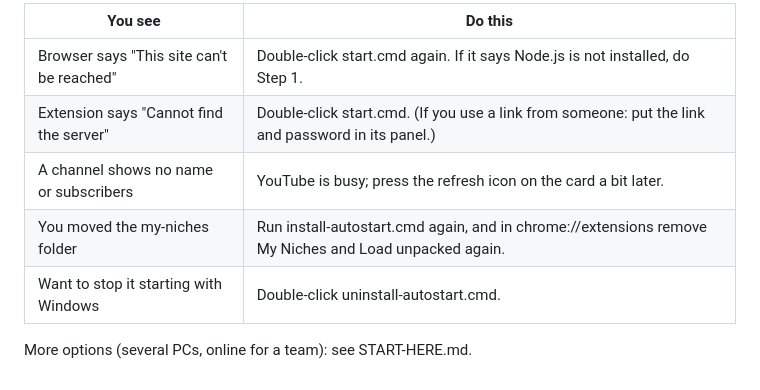
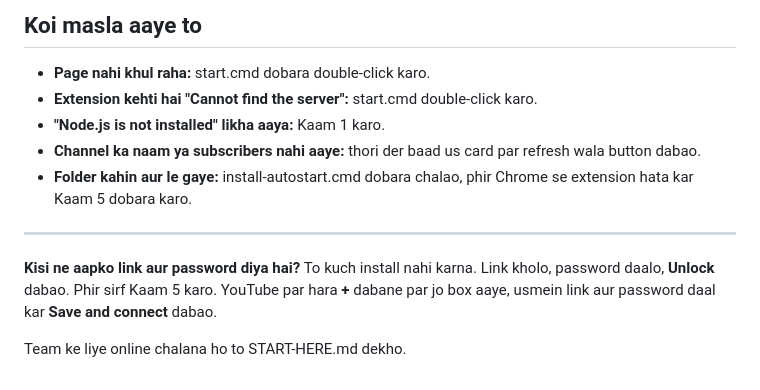
Before and after one commit to usamajaved0074656-lab/my-niches, a Markdown page: INSTALL.md, the part around one of its changes. GitHub-like rendering.

```diff
--- a/INSTALL.md
+++ b/INSTALL.md
@@ -63,10 +62,14 @@ If Chrome later shows a warning about developer-mode extensions, click the optio
 
-| You see | Do this |
-|---|---|
-| Browser says "This site can't be reached" | Double-click start.cmd again. If it says Node.js is not installed, do Step 1. |
-| Extension says "Cannot find the server" | Double-click start.cmd. (If you use a link from someone: put the link and password in its panel.) |
-| A channel shows no name or subscribers | YouTube is busy; press the refresh icon on the card a bit later. |
-| You moved the my-niches folder | Run install-autostart.cmd again, and in chrome://extensions remove My Niches and Load unpacked again. |
-| Want to stop it starting with Windows | Double-click uninstall-autostart.cmd. |
+## Koi masla aaye to
 
-More options (several PCs, online for a team): see START-HERE.md.
+- **Page nahi khul raha:** start.cmd dobara double-click karo.
+- **Extension kehti hai "Cannot find the server":** start.cmd double-click karo.
+- **"Node.js is not installed" likha aaya:** Kaam 1 karo.
+- **Channel ka naam ya subscribers nahi aaye:** thori der baad us card par refresh wala button dabao.
+- **Folder kahin aur le gaye:** install-autostart.cmd dobara chalao, phir Chrome se extension hata kar Kaam 5 dobara karo.
+
+---
+
+**Kisi ne aapko link aur password diya hai?** To kuch install nahi karna. Link kholo, password daalo, **Unlock** dabao. Phir sirf Kaam 5 karo. YouTube par hara **+** dabane par jo box aaye, usmein link aur password daal kar **Save and connect** dabao.
+
+Team ke liye online chalana ho to START-HERE.md dekho.
```
Also changed, not shown: other parts of INSTALL.md (+38 -39 lines).
